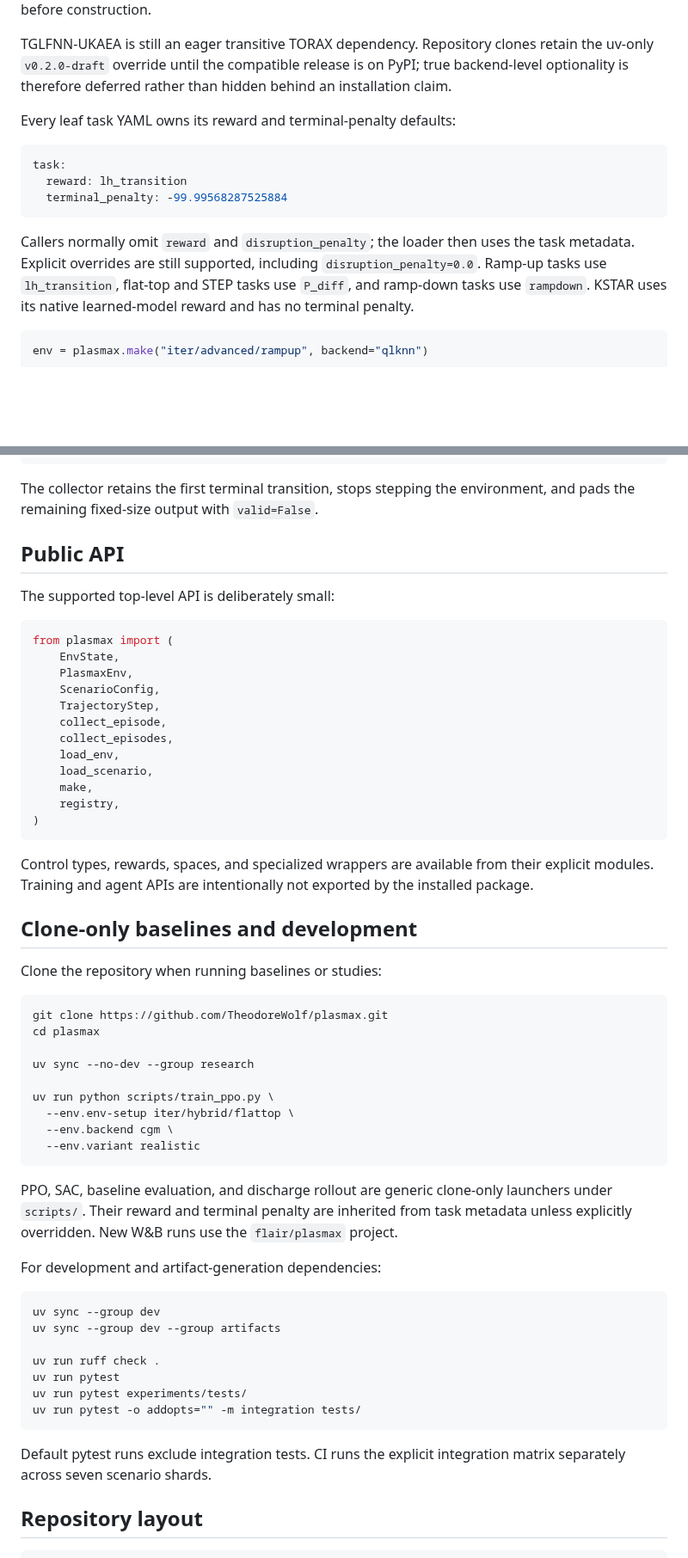
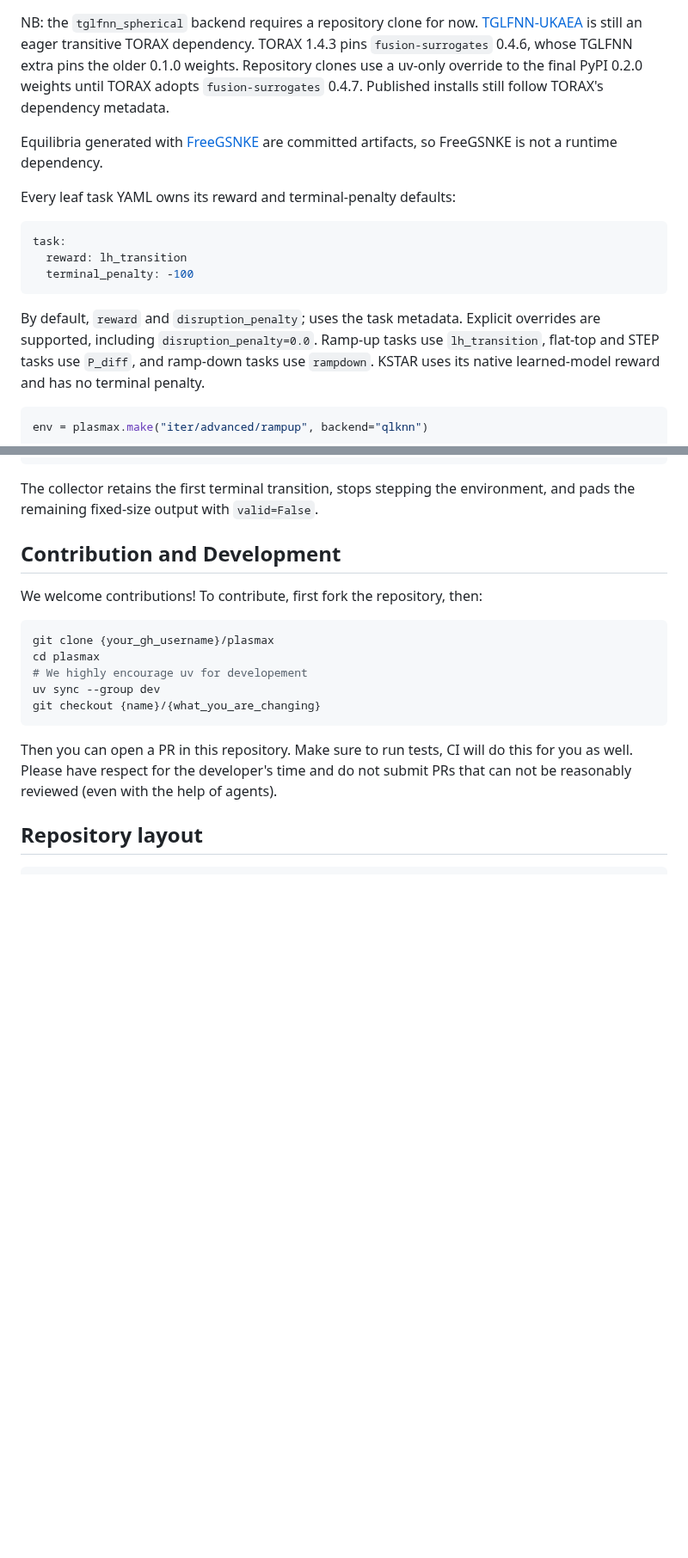
Before and after one commit to TheodoreWolf/plasmax, a Markdown page: README.md, 2 parts joined by grey strips. Shown at 86% size. Drawn GitHub-style; blank space fills up the shorter version.

````diff
--- a/README.md
+++ b/README.md
@@ -71,20 +64,26 @@ Explicit YAML paths are also accepted by `load_env` and `load_scenario`.
 Unsupported environment/backend pairs are rejected before construction.
 
-TGLFNN-UKAEA is still an eager transitive TORAX dependency. Repository clones
-retain the uv-only `v0.2.0-draft` override until the compatible release is on
-PyPI; true backend-level optionality is therefore deferred rather than hidden
-behind an installation claim.
+NB: the `tglfnn_spherical` backend requires a repository clone for now.
+[TGLFNN-UKAEA](https://github.com/ukaea/tglfnn-ukaea) is still an eager
+transitive TORAX dependency. TORAX 1.4.3 pins `fusion-surrogates` 0.4.6, whose
+TGLFNN extra pins the older 0.1.0 weights. Repository clones use a uv-only
+override to the final PyPI 0.2.0 weights until TORAX adopts `fusion-surrogates`
+0.4.7. Published installs still follow TORAX's dependency metadata.
+
+Equilibria generated with
+[FreeGSNKE](https://github.com/FusionComputingLab/freegsnke) are committed
+artifacts, so FreeGSNKE is not a runtime dependency.
 
 Every leaf task YAML owns its reward and terminal-penalty defaults:
 
 ```yaml
 task:
   reward: lh_transition
-  terminal_penalty: -99.99568287525884
+  terminal_penalty: -100
 ```
 
-Callers normally omit `reward` and `disruption_penalty`; the loader then uses
-the task metadata. Explicit overrides are still supported, including
+By default, `reward` and `disruption_penalty`; uses the task metadata.
+Explicit overrides are supported, including
 `disruption_penalty=0.0`. Ramp-up tasks use `lh_transition`, flat-top and STEP
 tasks use `P_diff`, and ramp-down tasks use `rampdown`. KSTAR uses its native
 learned-model reward and has no terminal penalty.
@@ -136,64 +134,21 @@ trajectory = collect_episode(
 The collector retains the first terminal transition, stops stepping the
 environment, and pads the remaining fixed-size output with `valid=False`.
 
-## Public API
+## Contribution and Development
 
-The supported top-level API is deliberately small:
+We welcome contributions!
+To contribute, first fork the repository, then:
 
-```python
-from plasmax import (
-    EnvState,
-    PlasmaxEnv,
-    ScenarioConfig,
-    TrajectoryStep,
-    collect_episode,
-    collect_episodes,
-    load_env,
-    load_scenario,
-    make,
-    registry,
-)
+```bash
+git clone {your_gh_username}/plasmax
+cd plasmax
+# We highly encourage uv for developement
+uv sync --group dev
+git checkout {name}/{what_you_are_changing}
 ```
 
-Control types, rewards, spaces, and specialized wrappers are available from
-their explicit modules. Training and agent APIs are intentionally not exported
-by the installed package.
-
-## Clone-only baselines and development
-
-Clone the repository when running baselines or studies:
-
-```bash
-git clone https://github.com/TheodoreWolf/plasmax.git
-cd plasmax
-
-uv sync --no-dev --group research
-
-uv run python scripts/train_ppo.py \
-  --env.env-setup iter/hybrid/flattop \
-  --env.backend cgm \
-  --env.variant realistic
-```
-
-PPO, SAC, baseline evaluation, and discharge rollout are generic clone-only
-launchers under `scripts/`. Their reward and terminal penalty are inherited
-from task metadata unless explicitly overridden. New W&B runs use the
-`flair/plasmax` project.
-
-For development and artifact-generation dependencies:
-
-```bash
-uv sync --group dev
-uv sync --group dev --group artifacts
-
-uv run ruff check .
-uv run pytest
-uv run pytest experiments/tests/
-uv run pytest -o addopts="" -m integration tests/
-```
-
-Default pytest runs exclude integration tests. CI runs the explicit integration
-matrix separately across seven scenario shards.
+Then you can open a PR in this repository. Make sure to run tests, CI will do this for you as well.
+Please have respect for the developer's time and do not submit PRs that can not be reasonably reviewed (even with the help of agents).
 
 ## Repository layout
 
````
Also changed, not shown: other parts of README.md (+31 -30 lines), assets/plasmax-logo.png (added).
